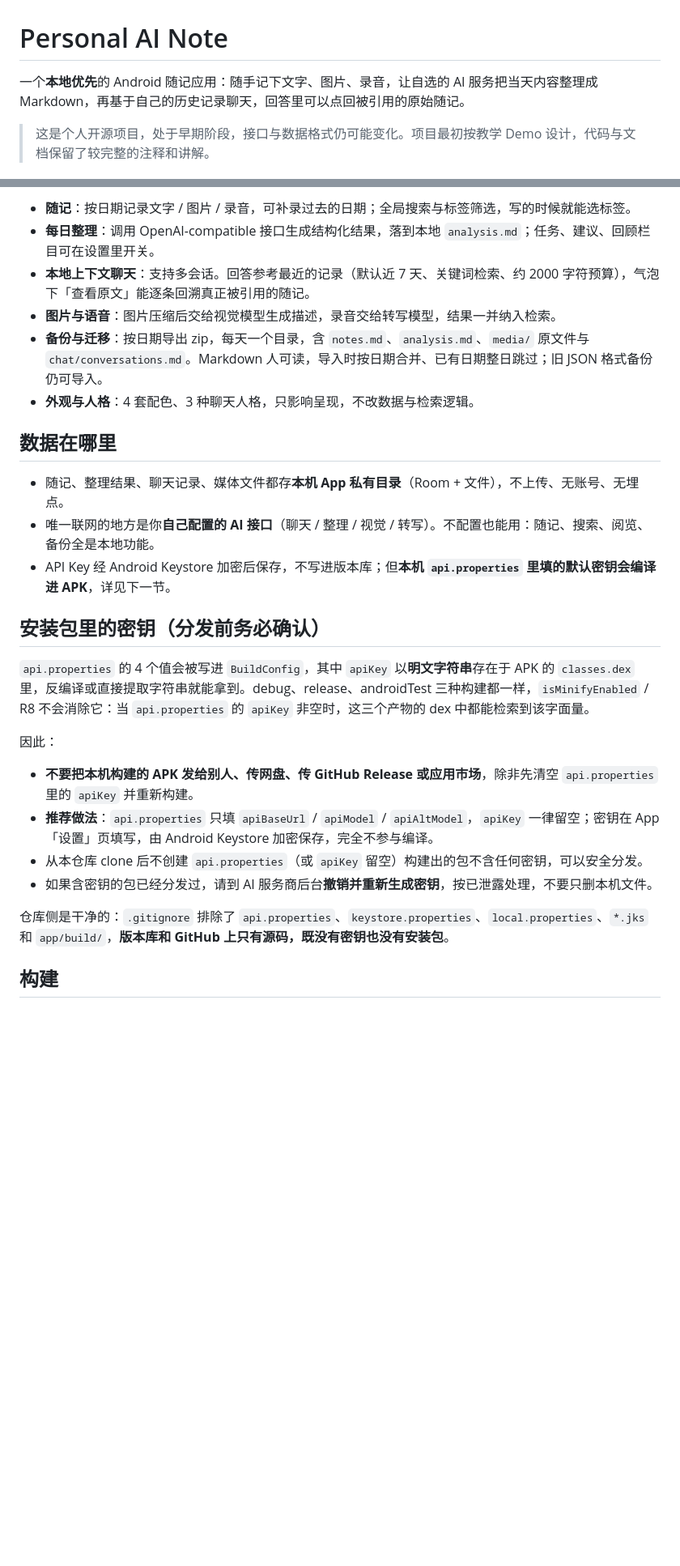
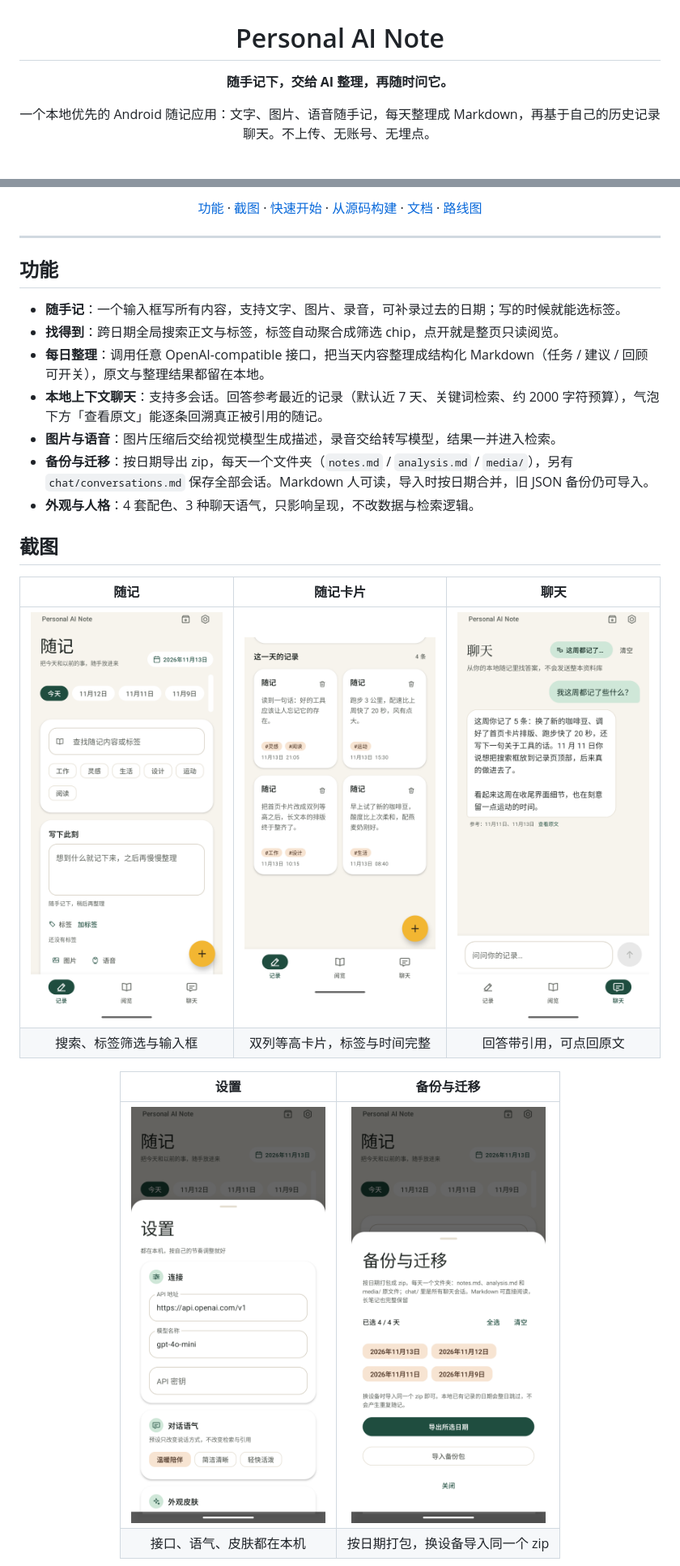
Before and after one commit to tyxiumud/presonal_ai_note, a Markdown page: README.md, 2 parts joined by grey strips. Shown at 81% size. Drawn GitHub-style; pictures changed too: docs/images/backup.png (added), docs/images/chat.png (added), docs/images/journal-cards.png (added); blank space fills up the shorter version.

```diff
--- a/README.md
+++ b/README.md
@@ -1,6 +3,6 @@
 # Personal AI Note
 
-一个**本地优先**的 Android 随记应用：随手记下文字、图片、录音，让自选的 AI 服务把当天内容整理成 Markdown，再基于自己的历史记录聊天，回答里可以点回被引用的原始随记。
+**随手记下，交给 AI 整理，再随时问它。**
 
-> 这是个人开源项目，处于早期阶段，接口与数据格式仍可能变化。项目最初按教学 Demo 设计，代码与文档保留了较完整的注释和讲解。
+一个本地优先的 Android 随记应用：文字、图片、语音随手记，每天整理成 Markdown，再基于自己的历史记录聊天。不上传、无账号、无埋点。
 
@@ -8,29 +13,31 @@
 
-- **随记**：按日期记录文字 / 图片 / 录音，可补录过去的日期；全局搜索与标签筛选，写的时候就能选标签。
-- **每日整理**：调用 OpenAI-compatible 接口生成结构化结果，落到本地 `analysis.md`；任务、建议、回顾栏目可在设置里开关。
-- **本地上下文聊天**：支持多会话。回答参考最近的记录（默认近 7 天、关键词检索、约 2000 字符预算），气泡下「查看原文」能逐条回溯真正被引用的随记。
-- **图片与语音**：图片压缩后交给视觉模型生成描述，录音交给转写模型，结果一并纳入检索。
-- **备份与迁移**：按日期导出 zip，每天一个目录，含 `notes.md`、`analysis.md`、`media/` 原文件与 `chat/conversations.md`。Markdown 人可读，导入时按日期合并、已有日期整日跳过；旧 JSON 格式备份仍可导入。
-- **外观与人格**：4 套配色、3 种聊天人格，只影响呈现，不改数据与检索逻辑。
+[功能](#功能) · [截图](#截图) · [快速开始](#快速开始) · [从源码构建](#从源码构建) · [文档](#文档) · [路线图](#路线图)
 
-## 数据在哪里
+</div>
 
-- 随记、整理结果、聊天记录、媒体文件都存**本机 App 私有目录**（Room + 文件），不上传、无账号、无埋点。
-- 唯一联网的地方是你**自己配置的 AI 接口**（聊天 / 整理 / 视觉 / 转写）。不配置也能用：随记、搜索、阅览、备份全是本地功能。
-- API Key 经 Android Keystore 加密后保存，不写进版本库；但**本机 `api.properties` 里填的默认密钥会编译进 APK**，详见下一节。
+---
 
-## 安装包里的密钥（分发前务必确认）
+## 功能
 
-`api.properties` 的 4 个值会被写进 `BuildConfig`，其中 `apiKey` 以**明文字符串**存在于 APK 的 `classes.dex` 里，反编译或直接提取字符串就能拿到。debug、release、androidTest 三种构建都一样，`isMinifyEnabled` / R8 不会消除它：当 `api.properties` 的 `apiKey` 非空时，这三个产物的 dex 中都能检索到该字面量。
+- **随手记**：一个输入框写所有内容，支持文字、图片、录音，可补录过去的日期；写的时候就能选标签。
+- **找得到**：跨日期全局搜索正文与标签，标签自动聚合成筛选 chip，点开就是整页只读阅览。
+- **每日整理**：调用任意 OpenAI-compatible 接口，把当天内容整理成结构化 Markdown（任务 / 建议 / 回顾可开关），原文与整理结果都留在本地。
+- **本地上下文聊天**：支持多会话。回答参考最近的记录（默认近 7 天、关键词检索、约 2000 字符预算），气泡下方「查看原文」能逐条回溯真正被引用的随记。
+- **图片与语音**：图片压缩后交给视觉模型生成描述，录音交给转写模型，结果一并进入检索。
+- **备份与迁移**：按日期导出 zip，每天一个文件夹（`notes.md` / `analysis.md` / `media/`），另有 `chat/conversations.md` 保存全部会话。Markdown 人可读，导入时按日期合并，旧 JSON 备份仍可导入。
+- **外观与人格**：4 套配色、3 种聊天语气，只影响呈现，不改数据与检索逻辑。
 
-因此：
+## 截图
 
-- **不要把本机构建的 APK 发给别人、传网盘、传 GitHub Release 或应用市场**，除非先清空 `api.properties` 里的 `apiKey` 并重新构建。
-- **推荐做法**：`api.properties` 只填 `apiBaseUrl` / `apiModel` / `apiAltModel`，`apiKey` 一律留空；密钥在 App「设置」页填写，由 Android Keystore 加密保存，完全不参与编译。
-- 从本仓库 clone 后不创建 `api.properties`（或 `apiKey` 留空）构建出的包不含任何密钥，可以安全分发。
-- 如果含密钥的包已经分发过，请到 AI 服务商后台**撤销并重新生成密钥**，按已泄露处理，不要只删本机文件。
+<div align="center">
 
-仓库侧是干净的：`.gitignore` 排除了 `api.properties`、`keystore.properties`、`local.properties`、`*.jks` 和 `app/build/`，**版本库和 GitHub 上只有源码，既没有密钥也没有安装包**。
+| 随记 | 随记卡片 | 聊天 |
+|:---:|:---:|:---:|
+| <img src="docs/images/journal-home.png" width="240" /> | <img src="docs/images/journal-cards.png" width="240" /> | <img src="docs/images/chat.png" width="240" /> |
+| 搜索、标签筛选与输入框 | 双列等高卡片，标签与时间完整 | 回答带引用，可点回原文 |
 
-## 构建
+| 设置 | 备份与迁移 |
+|:---:|:---:|
+| <img src="docs/images/settings.png" width="240" /> | <img src="docs/images/backup.png" width="240" /> |
+| 接口、语气、皮肤都在本机 | 按日期打包，换设备导入同一个 zip |
 
```
Also changed, not shown: other parts of README.md (+65 -18 lines), docs/DEV_ROADMAP.md (+6 -5 lines), docs/tutorial/01-local-text-journal.md (+6 -6 lines), 10 other files.
